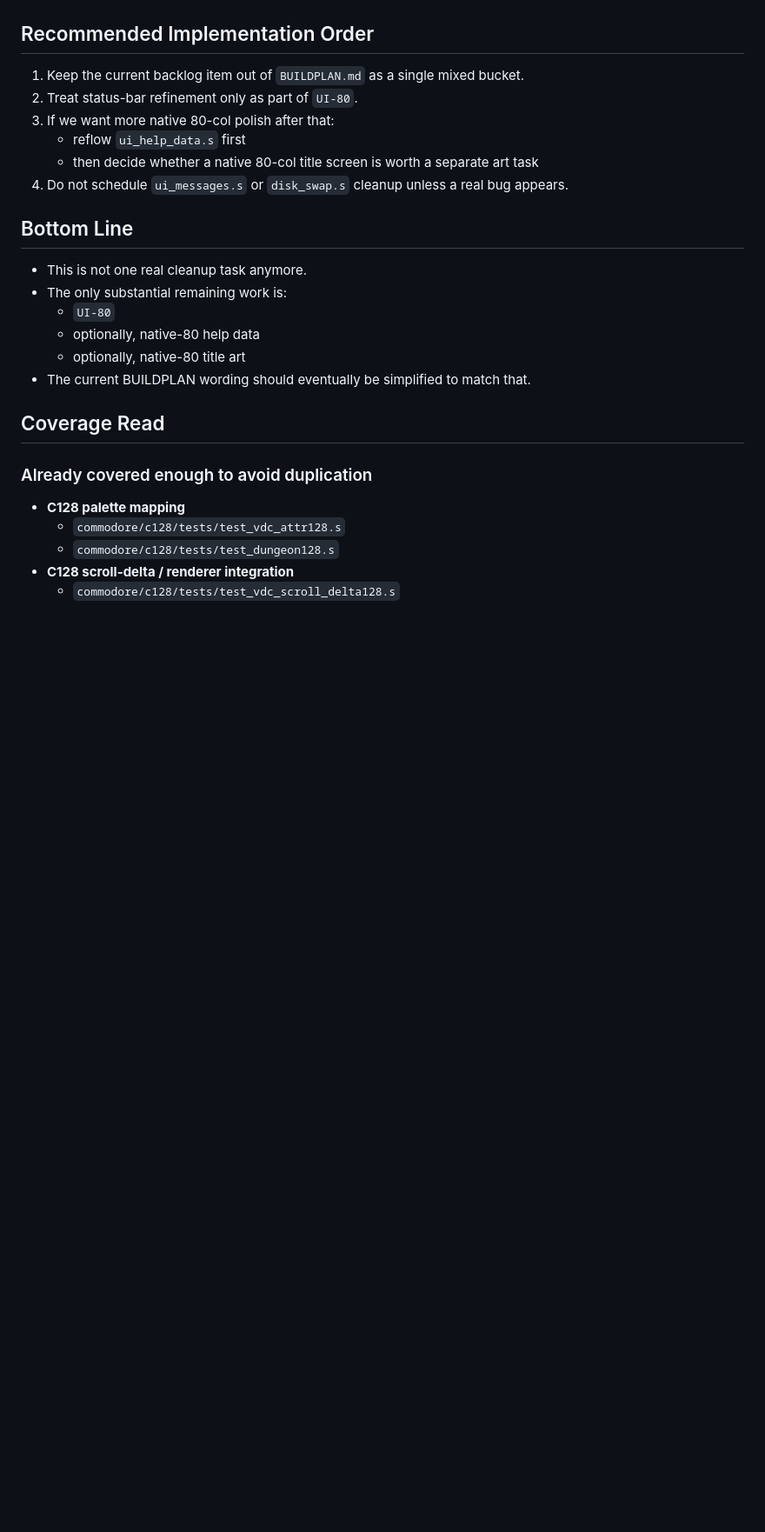
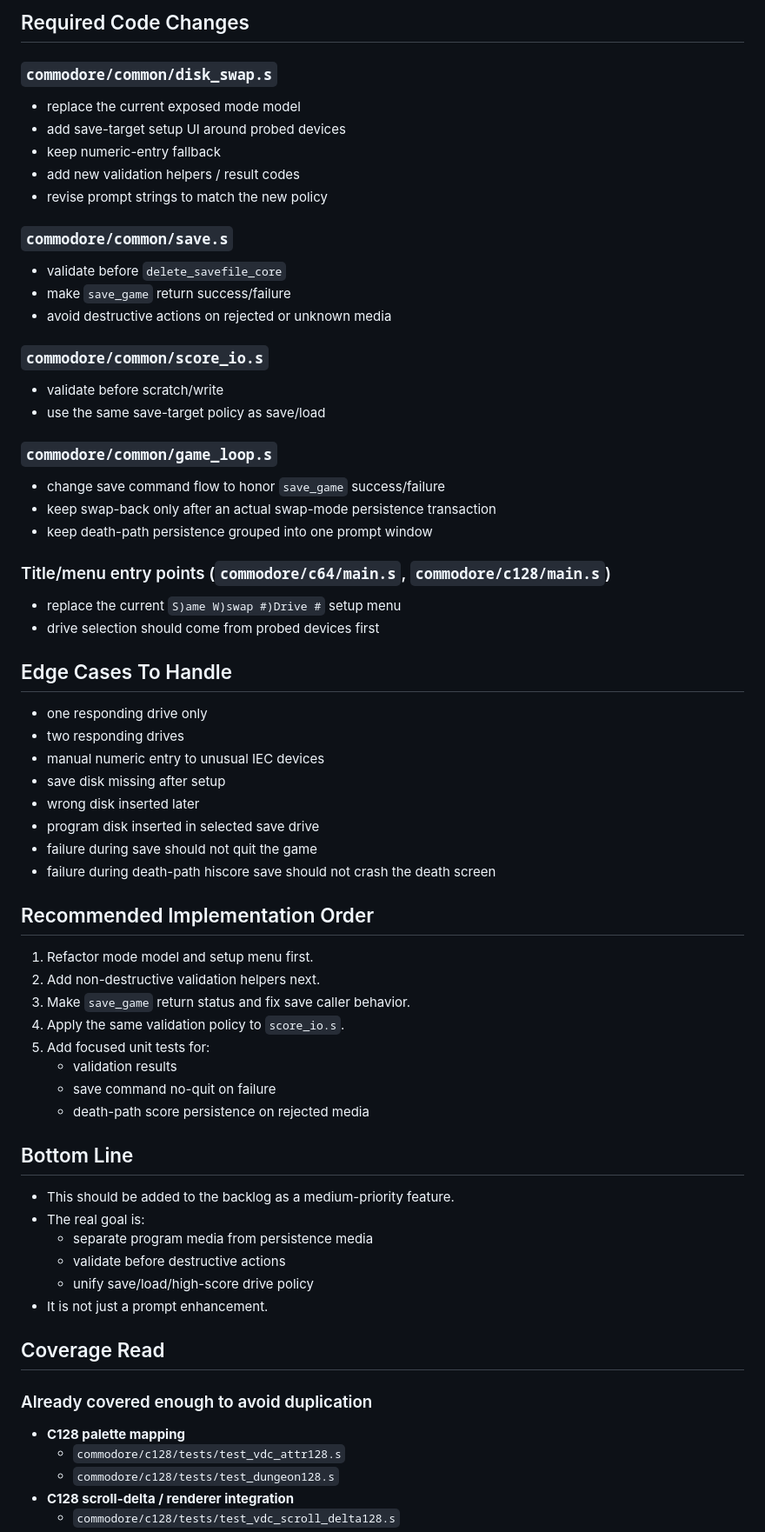
Before and after one commit to dcgibbons/moria8, a Markdown page: tasks/todo.md, the part around one of its changes. Shown at 87% size. Drawn GitHub-style; blank space fills up the shorter version.

```diff
--- a/tasks/todo.md
+++ b/tasks/todo.md
@@ -63,19 +130,57 @@ The backlog item is mostly stale. The named files fall into three different buck
+## Required Code Changes
+
+### `commodore/common/disk_swap.s`
+- replace the current exposed mode model
+- add save-target setup UI around probed devices
+- keep numeric-entry fallback
+- add new validation helpers / result codes
+- revise prompt strings to match the new policy
+
+### `commodore/common/save.s`
+- validate before `delete_savefile_core`
+- make `save_game` return success/failure
+- avoid destructive actions on rejected or unknown media
+
+### `commodore/common/score_io.s`
+- validate before scratch/write
+- use the same save-target policy as save/load
+
+### `commodore/common/game_loop.s`
+- change save command flow to honor `save_game` success/failure
+- keep swap-back only after an actual swap-mode persistence transaction
+- keep death-path persistence grouped into one prompt window
+
+### Title/menu entry points (`commodore/c64/main.s`, `commodore/c128/main.s`)
+- replace the current `S)ame W)swap #)Drive #` setup menu
+- drive selection should come from probed devices first
+
+## Edge Cases To Handle
+- one responding drive only
+- two responding drives
+- manual numeric entry to unusual IEC devices
+- save disk missing after setup
+- wrong disk inserted later
+- program disk inserted in selected save drive
+- failure during save should not quit the game
+- failure during death-path hiscore save should not crash the death screen
 
 ## Recommended Implementation Order
-1. Keep the current backlog item out of `BUILDPLAN.md` as a single mixed bucket.
-2. Treat status-bar refinement only as part of `UI-80`.
-3. If we want more native 80-col polish after that:
-   - reflow `ui_help_data.s` first
-   - then decide whether a native 80-col title screen is worth a separate art task
-4. Do not schedule `ui_messages.s` or `disk_swap.s` cleanup unless a real bug appears.
+1. Refactor mode model and setup menu first.
+2. Add non-destructive validation helpers next.
+3. Make `save_game` return status and fix save caller behavior.
+4. Apply the same validation policy to `score_io.s`.
+5. Add focused unit tests for:
+   - validation results
+   - save command no-quit on failure
+   - death-path score persistence on rejected media
 
 ## Bottom Line
-- This is not one real cleanup task anymore.
-- The only substantial remaining work is:
-  - `UI-80`
-  - optionally, native-80 help data
-  - optionally, native-80 title art
-- The current BUILDPLAN wording should eventually be simplified to match that.
+- This should be added to the backlog as a medium-priority feature.
+- The real goal is:
+  - separate program media from persistence media
+  - validate before destructive actions
+  - unify save/load/high-score drive policy
+- It is not just a prompt enhancement.
 
 ## Coverage Read
 
```
Also changed, not shown: other parts of tasks/todo.md (+111 -44 lines), commodore/BUILDPLAN.md (+2 -0 lines).
